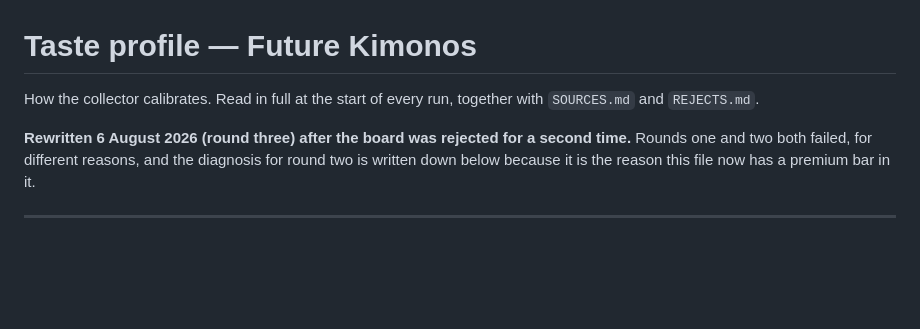
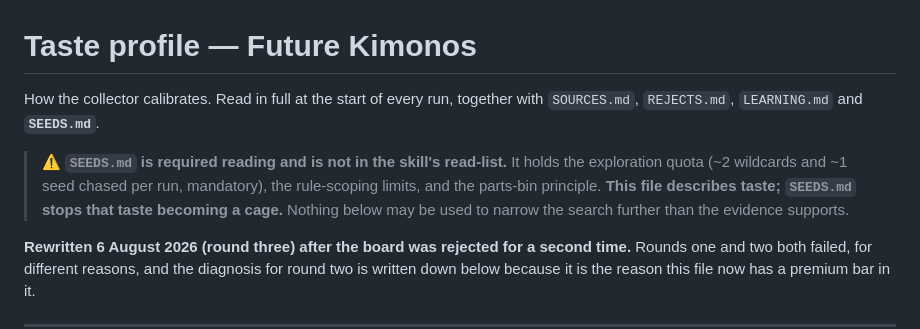
Before and after one commit to Future-Kimono/inspiration-collector, a Markdown page: collector/TASTE.md, the part around the change. Rendered like a GitHub page; blank space fills up the shorter version.

```diff
--- a/collector/TASTE.md
+++ b/collector/TASTE.md
@@ -1,6 +1,12 @@
 # Taste profile — Future Kimonos
 
-How the collector calibrates. Read in full at the start of every run, together with `SOURCES.md` and `REJECTS.md`.
+How the collector calibrates. Read in full at the start of every run, together with `SOURCES.md`, `REJECTS.md`, `LEARNING.md` and **`SEEDS.md`**.
+
+> **⚠️ `SEEDS.md` is required reading and is not in the skill's read-list.** It holds the
+> exploration quota (~2 wildcards and ~1 seed chased per run, mandatory), the rule-scoping
+> limits, and the parts-bin principle. **This file describes taste; `SEEDS.md` stops that
+> taste becoming a cage.** Nothing below may be used to narrow the search further than the
+> evidence supports.
 
 **Rewritten 6 August 2026 (round three) after the board was rejected for a second time.** Rounds one and two both failed, for different reasons, and the diagnosis for round two is written down below because it is the reason this file now has a premium bar in it.
 
```
Also changed, not shown: collector/BENCHMARK.md (+7 -0 lines), collector/LEARNING.md (+23 -0 lines).
